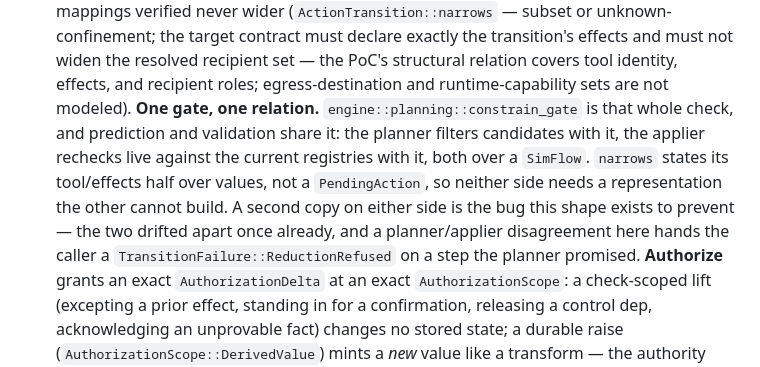
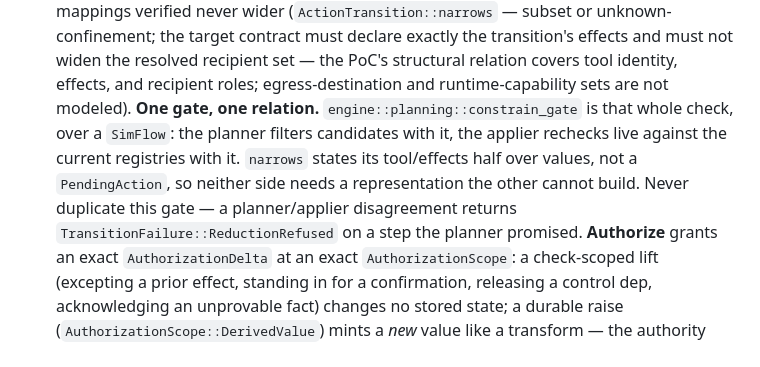
Before and after one commit to archestra-ai/OpenAPPA, a Markdown page: core/CLAUDE.md, the part around the change. Rendered like a GitHub page.

Commit message:
docs(core): state the one-gate invariant without narrating the change
Review gate: the paragraph recorded that the gates had drifted rather than
stating the rule. The invariant is the durable part.

```diff
--- a/core/CLAUDE.md
+++ b/core/CLAUDE.md
@@ -138,15 +138,13 @@ observable; preserve it (there is a typed-order test).
   the transition's effects and must not widen the resolved recipient set —
   the PoC's structural relation covers tool identity, effects, and recipient
   roles; egress-destination and runtime-capability sets are not modeled).
-  **One gate, one relation.** `engine::planning::constrain_gate` is that
-  whole check, and prediction and validation share it: the planner filters
-  candidates with it, the applier rechecks live against the current
-  registries with it, both over a `SimFlow`. `narrows` states its tool/effects
-  half over values, not a `PendingAction`, so neither side needs a
-  representation the other cannot build. A second copy on either side is the
-  bug this shape exists to prevent — the two drifted apart once already, and a
-  planner/applier disagreement here hands the caller a
-  `TransitionFailure::ReductionRefused` on a step the planner promised.
+  **One gate, one relation.** `engine::planning::constrain_gate` is that whole
+  check, over a `SimFlow`: the planner filters candidates with it, the applier
+  rechecks live against the current registries with it. `narrows` states its
+  tool/effects half over values, not a `PendingAction`, so neither side needs a
+  representation the other cannot build. Never duplicate this gate — a
+  planner/applier disagreement returns `TransitionFailure::ReductionRefused` on
+  a step the planner promised.
   **Authorize** grants an exact `AuthorizationDelta` at an exact
   `AuthorizationScope`: a check-scoped lift (excepting a prior effect,
   standing in for a confirmation, releasing a control dep, acknowledging an
```
